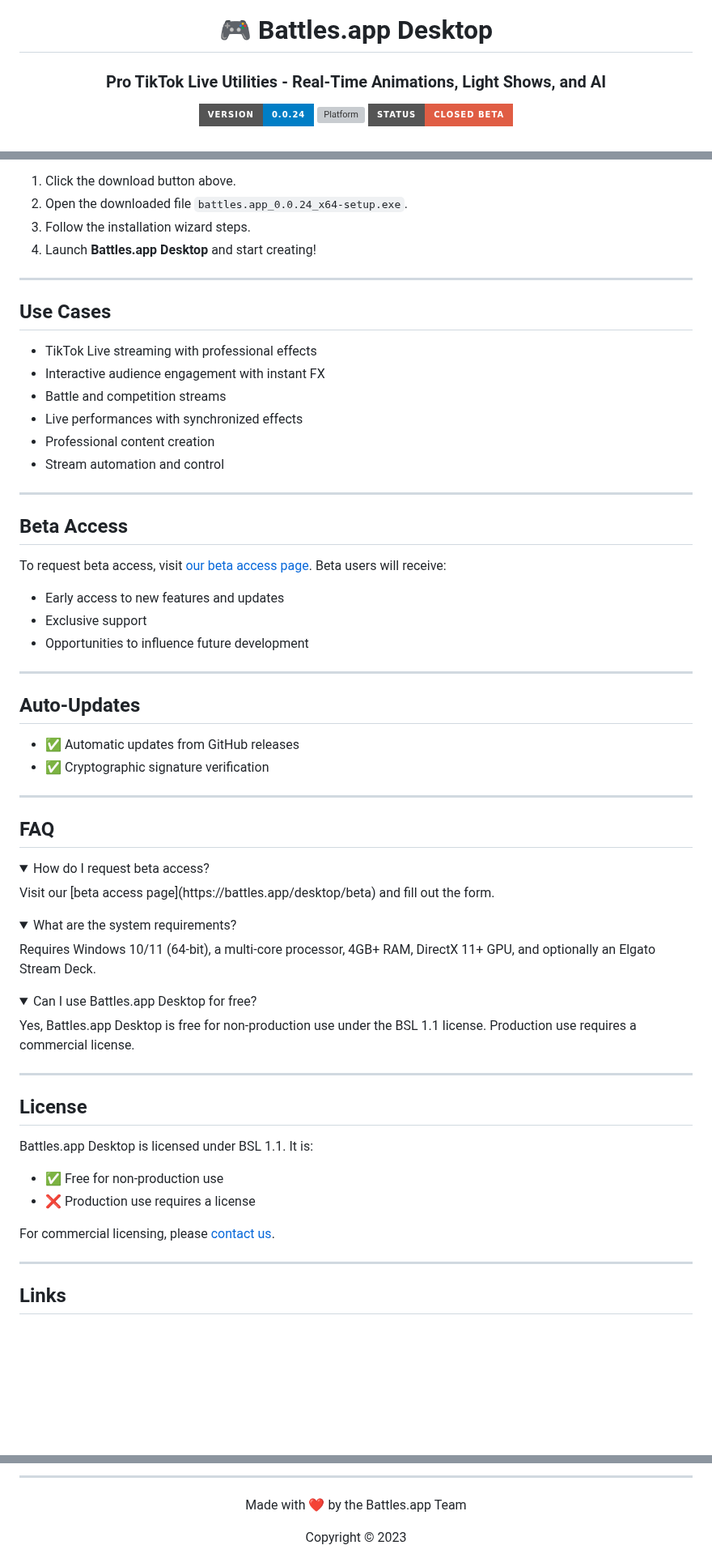
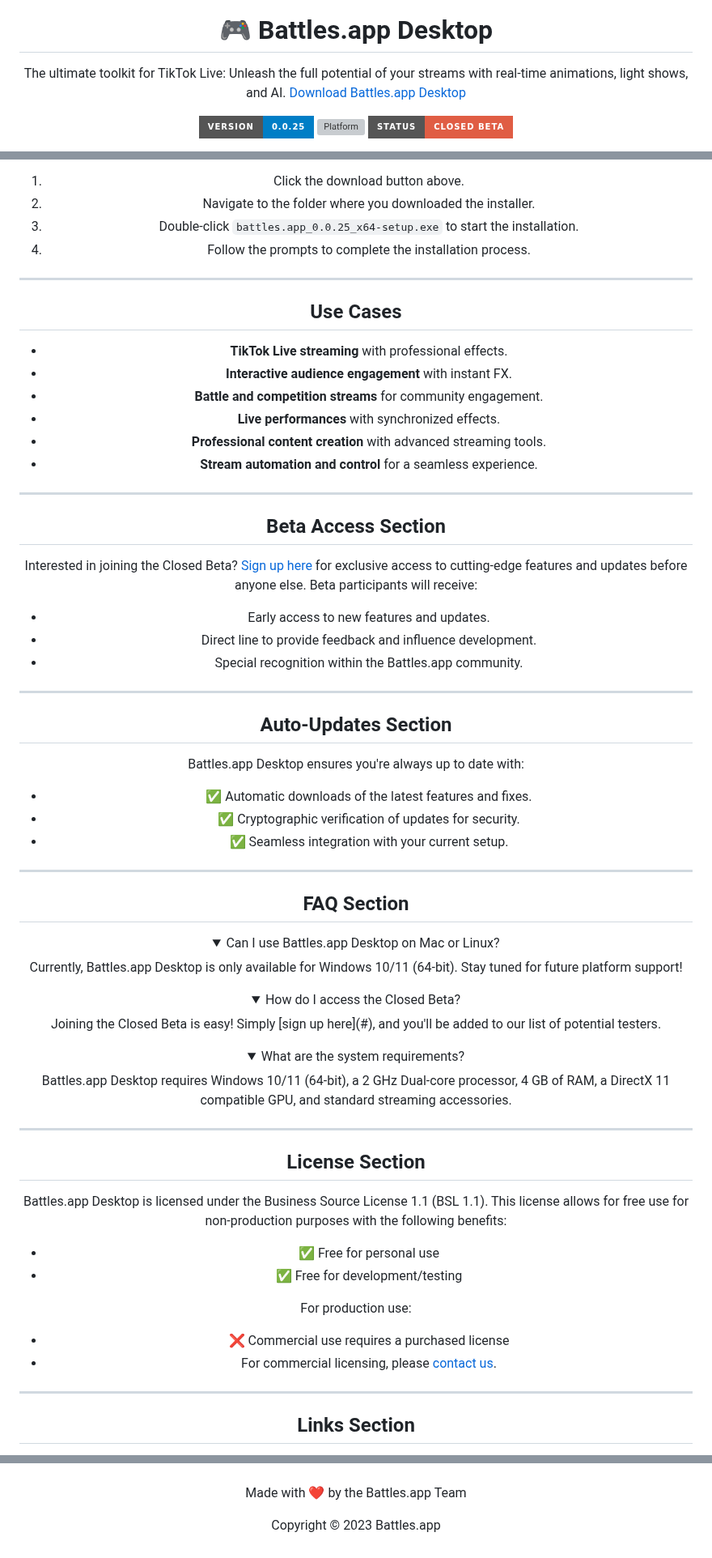
Before and after one commit to battles-app/desktop, a Markdown page: README.md, 3 parts joined by grey strips. Shown at 81% size. Drawn GitHub-style; folded sections open; badges without logos; blank space fills up the shorter version; grey boxes are pictures that could not be loaded.

Commit message:
docs: update README for v0.0.25

```diff
--- a/README.md
+++ b/README.md
@@ -2,8 +2,10 @@
 
 ![Github banner](./.github/banner.jpg)
 # 🎮 Battles.app Desktop
-### Pro TikTok Live Utilities - Real-Time Animations, Light Shows, and AI
-![Version](https://img.shields.io/badge/version-0.0.24-blue?style=for-the-badge)
-![Platform](https://img.shields.io/badge/platform-Windows_10/11_(64_bit)-blueviolet?style=for-the-badge&logo=windows)
+The ultimate toolkit for TikTok Live: Unleash the full potential of your streams with real-time animations, light shows, and AI.
+<a href="https://github.com/battles-app/desktop/releases/download/v0.0.25/battles.app_0.0.25_x64-setup.exe" style="background: linear-gradient(135deg, #1a4d2e 0%, #2d5a3d 100%); border-radius: 8px; box-shadow: 0 4px 6px rgba(0, 0, 0, 0.1); color: white; padding: 10px 20px; text-decoration: none; font-weight: bold;">Download Battles.app Desktop</a>
+
+![Version](https://img.shields.io/badge/version-0.0.25-blue?style=for-the-badge)
+![Platform](https://img.shields.io/badge/platform-Windows_10/11-blueviolet?style=for-the-badge&logo=windows)
 ![Status](https://img.shields.io/badge/status-Closed_Beta-red?style=for-the-badge)
 
@@ -72,68 +81,74 @@
 
 1. Click the download button above.
-2. Open the downloaded file `battles.app_0.0.24_x64-setup.exe`.
-3. Follow the installation wizard steps.
-4. Launch **Battles.app Desktop** and start creating!
+2. Navigate to the folder where you downloaded the installer.
+3. Double-click `battles.app_0.0.25_x64-setup.exe` to start the installation.
+4. Follow the prompts to complete the installation process.
 
 ---
 
 ## Use Cases
 
-- TikTok Live streaming with professional effects
-- Interactive audience engagement with instant FX
-- Battle and competition streams
-- Live performances with synchronized effects
-- Professional content creation
-- Stream automation and control
+- **TikTok Live streaming** with professional effects.
+- **Interactive audience engagement** with instant FX.
+- **Battle and competition streams** for community engagement.
+- **Live performances** with synchronized effects.
+- **Professional content creation** with advanced streaming tools.
+- **Stream automation and control** for a seamless experience.
 
 ---
 
-## Beta Access
+## Beta Access Section
 
-To request beta access, visit [our beta access page](https://battles.app/desktop/beta). Beta users will receive:
+Interested in joining the Closed Beta? [Sign up here](#) for exclusive access to cutting-edge features and updates before anyone else. Beta participants will receive:
 
-- Early access to new features and updates
-- Exclusive support
-- Opportunities to influence future development
+- Early access to new features and updates.
+- Direct line to provide feedback and influence development.
+- Special recognition within the Battles.app community.
 
 ---
 
-## Auto-Updates
+## Auto-Updates Section
 
-- ✅ Automatic updates from GitHub releases
-- ✅ Cryptographic signature verification
+Battles.app Desktop ensures you're always up to date with:
+
+- ✅ Automatic downloads of the latest features and fixes.
+- ✅ Cryptographic verification of updates for security.
+- ✅ Seamless integration with your current setup.
 
 ---
 
-## FAQ
+## FAQ Section
 
 <details>
-<summary>How do I request beta access?</summary>
-Visit our [beta access page](https://battles.app/desktop/beta) and fill out the form.
+<summary>Can I use Battles.app Desktop on Mac or Linux?</summary>
+Currently, Battles.app Desktop is only available for Windows 10/11 (64-bit). Stay tuned for future platform support!
+</details>
+
+<details>
+<summary>How do I access the Closed Beta?</summary>
+Joining the Closed Beta is easy! Simply [sign up here](#), and you'll be added to our list of potential testers.
 </details>
 
 <details>
 <summary>What are the system requirements?</summary>
-Requires Windows 10/11 (64-bit), a multi-core processor, 4GB+ RAM, DirectX 11+ GPU, and optionally an Elgato Stream Deck.
-</details>
-
-<details>
-<summary>Can I use Battles.app Desktop for free?</summary>
-Yes, Battles.app Desktop is free for non-production use under the BSL 1.1 license. Production use requires a commercial license.
+Battles.app Desktop requires Windows 10/11 (64-bit), a 2 GHz Dual-core processor, 4 GB of RAM, a DirectX 11 compatible GPU, and standard streaming accessories.
 </details>
 
 ---
 
-## License
+## License Section
 
-Battles.app Desktop is licensed under BSL 1.1. It is:
+Battles.app Desktop is licensed under the Business Source License 1.1 (BSL 1.1). This license allows for free use for non-production purposes with the following benefits:
 
-- ✅ Free for non-production use
-- ❌ Production use requires a license
+- ✅ Free for personal use
+- ✅ Free for development/testing
 
-For commercial licensing, please [contact us](https://battles.app/desktop/contact).
+For production use:
+
+- ❌ Commercial use requires a purchased license
+- For commercial licensing, please [contact us](#).
 
 ---
 
-## Links
+## Links Section
 
@@ -144,9 +161,7 @@ For commercial licensing, please [contact us](https://battles.app/desktop/contac
 
 <div align="center">
 
----
-
 Made with ❤️ by the Battles.app Team
 
-Copyright © 2023
+Copyright © 2023 Battles.app
 
```
Also changed, not shown: other parts of README.md (+38 -29 lines).
